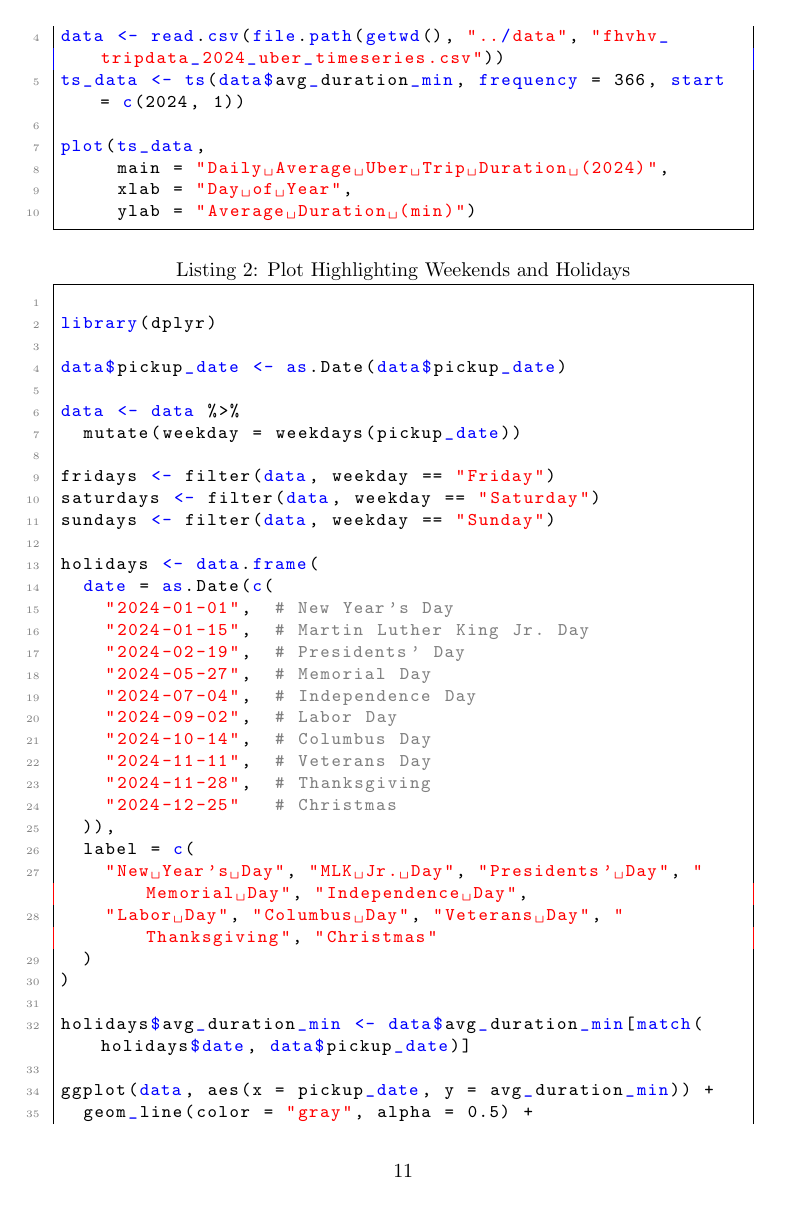
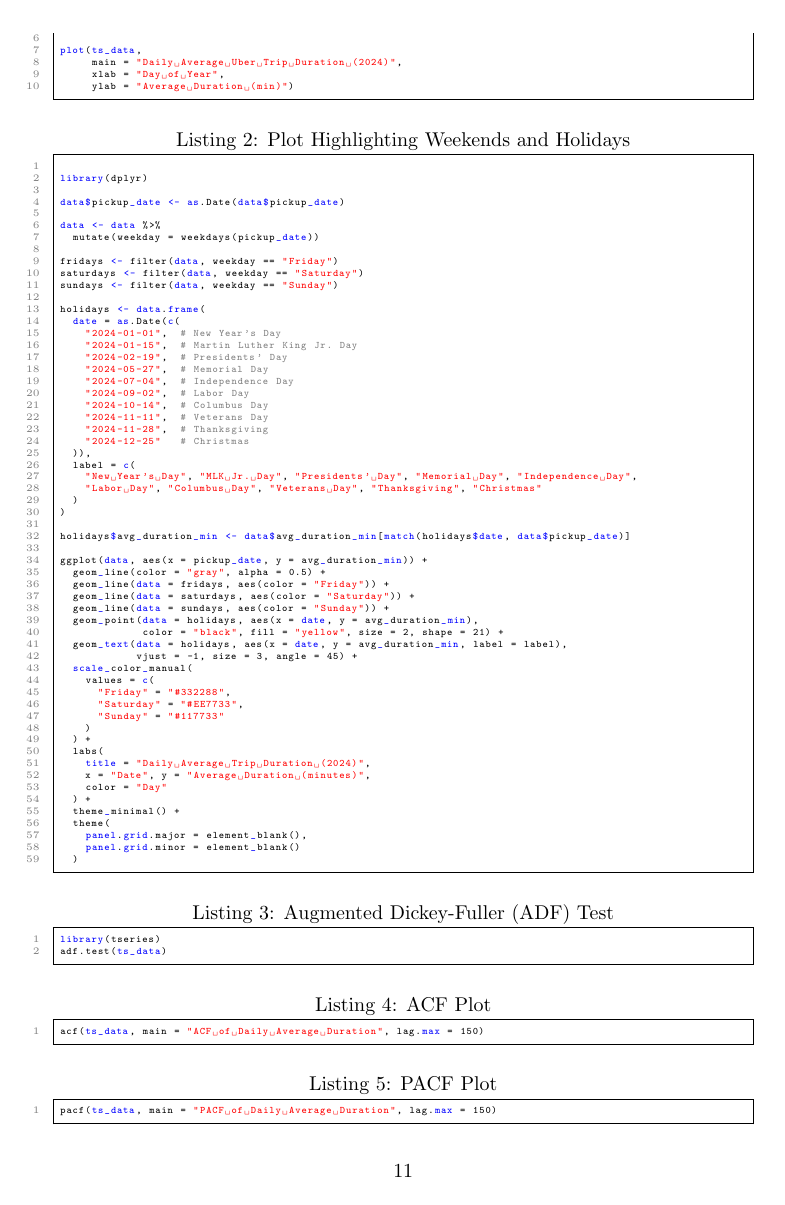
Before and after one commit to farooq-teqniqly/uwf-sta6856, a LaTeX document (finalproject/docs/paper-final.tex): page 11 of 16 before the commit and page 11 of 14 after it. Compiled offline with pdfLaTeX.

Commit message:
Updates from Overleaf

```diff
--- a/finalproject/docs/paper-final.tex
+++ b/finalproject/docs/paper-final.tex
@@ -10,7 +10,7 @@
 
 \lstdefinestyle{rstyle}{
     language=R,
-    basicstyle=\ttfamily\small,
+    basicstyle=\ttfamily\tiny,
     keywordstyle=\color{blue},
     commentstyle=\color{gray},
     stringstyle=\color{red},
@@ -23,7 +23,7 @@
 
 \lstdefinestyle{pystyle}{
     language=Python,
-    basicstyle=\ttfamily\small,
+    basicstyle=\ttfamily\tiny,
     keywordstyle=\color{blue},
     commentstyle=\color{gray},
     stringstyle=\color{teal},
```
